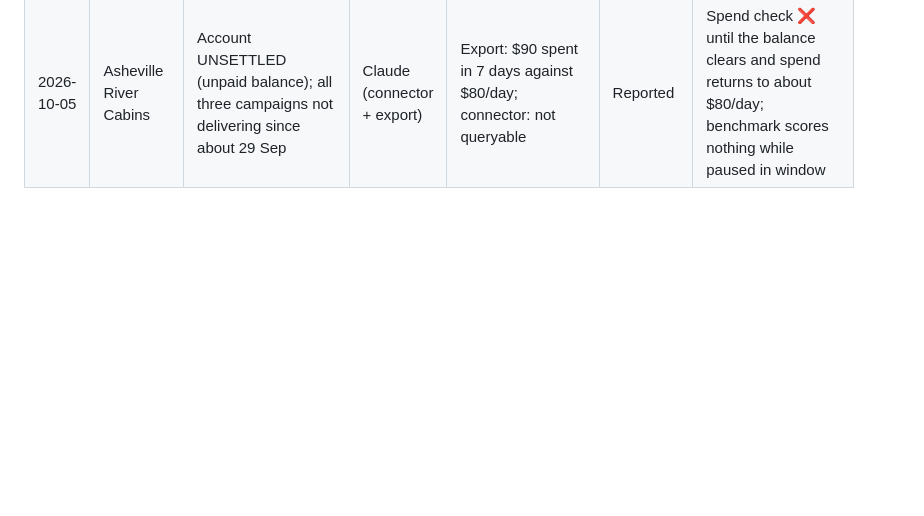
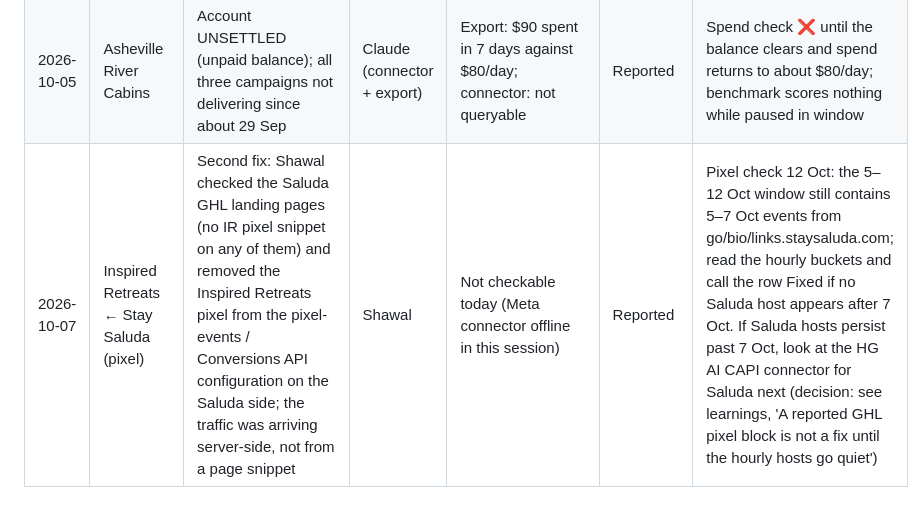
Before and after one commit to hiddengem-webteam/ads-roi-dashboard, a Markdown page: Project Data/PROJECT.md, the part around the change. Rendered like a GitHub page; blank space fills up the shorter version.

Commit message:
Actions log: Saluda → Inspired Retreats pixel removed from pixel events (7 Oct)
Co-Authored-By: Claude Fable 5.1 <noreply@anthropic.com>

```diff
--- a/Project Data/PROJECT.md
+++ b/Project Data/PROJECT.md
@@ -350,3 +350,4 @@ What Shawal or an AM changed in the accounts between two Monday runs, so the nex
 | 2026-09-28 | Big Moon Ranch | Client offboarded | Shawal | Account 758851247064974 already absent from the connector list and the export in the W40 run | Done | Spend check: no longer 🔴. If the row is still on the Master sheet, ⚠️ with "offboarded, remove from sheet or set Status to Not Live"; once removed, the diff shows "Removed from sheet". Pixel check: pixel 1208874174466414 should fall silent; the row drops when the client leaves the sheet |
 | 2026-09-28 | Paradise Pointe | New "MoF - LoL Sales Campaign - 09/28/26" at $50/day; account now $150/day (Shawal's 29 Sep change note: "ad spend at $150/day for now") | Shawal | 2026-10-05 export: campaign active, $328 spent 28 Sep–4 Oct, 6 purchases, 4.4x (7 days) | Done | Spend check ❌ $150 vs $100 until the sheet moves. Benchmark: Review (4.4x) on 7 days of CSV data, judge after two full weeks |
 | 2026-10-05 | Asheville River Cabins | Account UNSETTLED (unpaid balance); all three campaigns not delivering since about 29 Sep | Claude (connector + export) | Export: $90 spent in 7 days against $80/day; connector: not queryable | Reported | Spend check ❌ until the balance clears and spend returns to about $80/day; benchmark scores nothing while paused in window |
+| 2026-10-07 | Inspired Retreats ← Stay Saluda (pixel) | Second fix: Shawal checked the Saluda GHL landing pages (no IR pixel snippet on any of them) and removed the Inspired Retreats pixel from the pixel-events / Conversions API configuration on the Saluda side; the traffic was arriving server-side, not from a page snippet | Shawal | Not checkable today (Meta connector offline in this session) | Reported | Pixel check 12 Oct: the 5–12 Oct window still contains 5–7 Oct events from go/bio/links.staysaluda.com; read the hourly buckets and call the row Fixed if no Saluda host appears after 7 Oct. If Saluda hosts persist past 7 Oct, look at the HG AI CAPI connector for Saluda next (decision: see learnings, 'A reported GHL pixel block is not a fix until the hourly hosts go quiet') |
```
